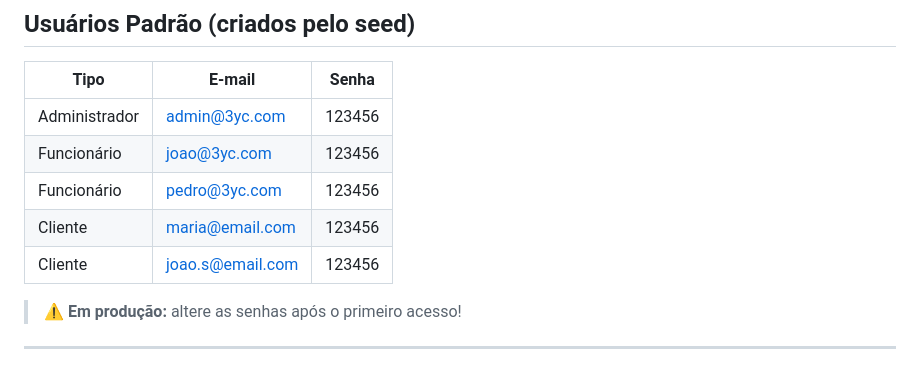
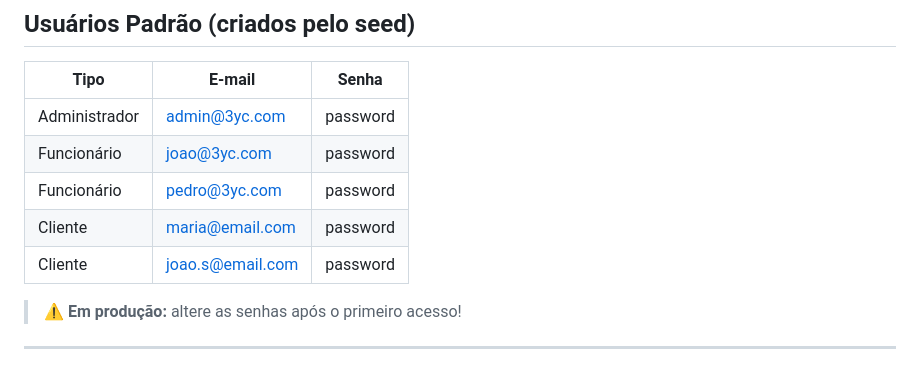
Before and after one commit to Miguel0Fernando/Estagio-sitema-de-Gestao-de-oficina-mecanica, a Markdown page: bm_backend/README.md, the part around the change. GitHub-like rendering.

```diff
--- a/bm_backend/README.md
+++ b/bm_backend/README.md
@@ -109,11 +109,11 @@ http://localhost/3yc_oficina/public/
 
 | Tipo          | E-mail               | Senha    |
 |---------------|----------------------|----------|
-| Administrador | admin@3yc.com        | 123456   |
-| Funcionário   | joao@3yc.com         | 123456   |
-| Funcionário   | pedro@3yc.com        | 123456   |
-| Cliente       | maria@email.com      | 123456   |
-| Cliente       | joao.s@email.com     | 123456   |
+| Administrador | admin@3yc.com        | password |
+| Funcionário   | joao@3yc.com         | password |
+| Funcionário   | pedro@3yc.com        | password |
+| Cliente       | maria@email.com      | password |
+| Cliente       | joao.s@email.com     | password |
 
 > ⚠️ **Em produção:** altere as senhas após o primeiro acesso!
 
```
